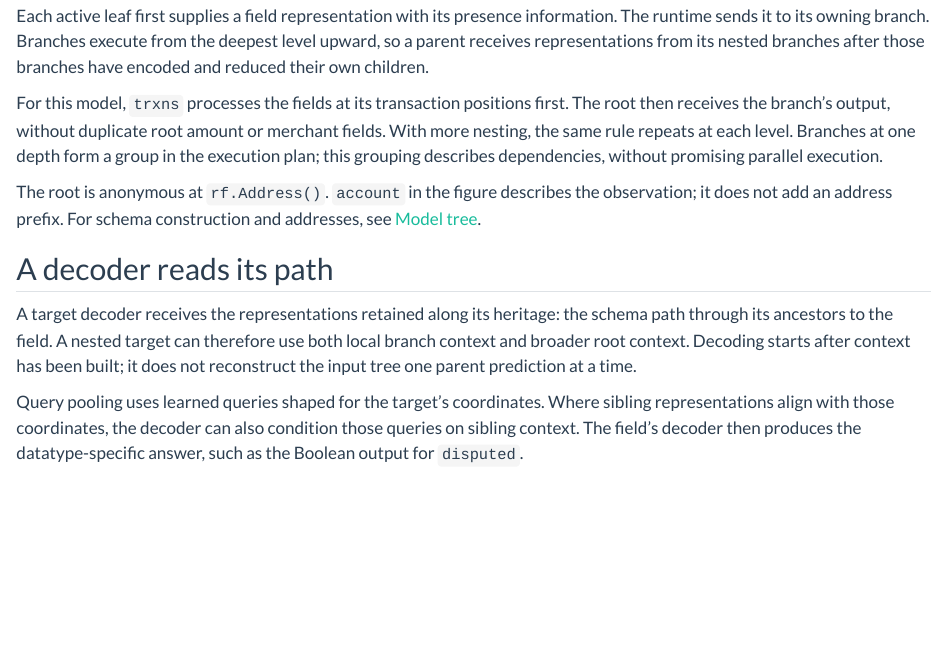
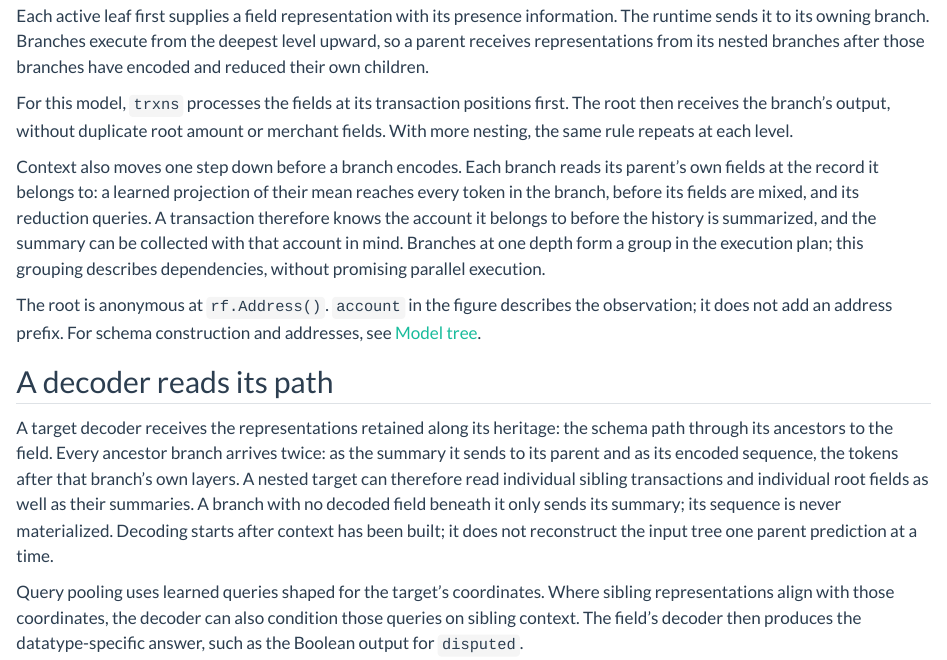
Before and after one commit to relflow/docs, a Quarto document (docs/concepts/tree-routing-and-decoding.qmd): the page in a window 1100 px wide, from 670 px down. Rendered offline with R 4.5, knitr and Pandoc in place of Quarto, with nearby package versions.

Commit message:
concepts: describe top-down conditioning and the encoded sequences decoders read
Branches read a projection of their parent's own fields before mixing and
reduction; every ancestor of a decoded leaf arrives at the decoder twice, as
its summary and as its encoded sequence, and a branch with no decoded field
beneath it only sends its summary.

Co-Authored-By: Claude Fable 5.1 <noreply@anthropic.com>

```diff
--- a/docs/concepts/tree-routing-and-decoding.qmd
+++ b/docs/concepts/tree-routing-and-decoding.qmd
@@ -39,6 +39,13 @@ branches after those branches have encoded and reduced their own children.
 For this model, `trxns` processes the fields at its transaction positions first.
 The root then receives the branch's output, without duplicate root amount or
 merchant fields. With more nesting, the same rule repeats at each level.
+
+Context also moves one step down before a branch encodes. Each branch reads
+its parent's own fields at the record it belongs to: a learned projection of
+their mean reaches every token in the branch, before its fields are mixed, and
+its reduction queries. A transaction therefore knows the account it belongs to
+before the history is summarized, and the summary can be collected with that
+account in mind.
 Branches at one depth form a group in the execution plan; this grouping
 describes dependencies, without promising parallel execution.
 
@@ -49,10 +56,14 @@ addresses, see [Model tree](model-tree.qmd).
 ## A decoder reads its path
 
 A target decoder receives the representations retained along its heritage:
-the schema path through its ancestors to the field. A nested target can
-therefore use both local branch context and broader root context. Decoding
-starts after context has been built; it does not reconstruct the input tree
-one parent prediction at a time.
+the schema path through its ancestors to the field. Every ancestor branch
+arrives twice: as the summary it sends to its parent and as its encoded
+sequence, the tokens after that branch's own layers. A nested target can
+therefore read individual sibling transactions and individual root fields as
+well as their summaries. A branch with no decoded field beneath it only sends
+its summary; its sequence is never materialized. Decoding starts after context
+has been built; it does not reconstruct the input tree one parent prediction at
+a time.
 
 Query pooling uses learned queries shaped for the target's coordinates. Where
 sibling representations align with those coordinates, the decoder can also
```
Also changed, not shown: proofs/aggregation/mean_keeps_contribution_count.py (renamed from proofs/aggregation/mean_erases_contribution_count.py), proofs/structure/mean_keeps_cardinality.py (renamed from proofs/structure/mean_erases_cardinality.py).
